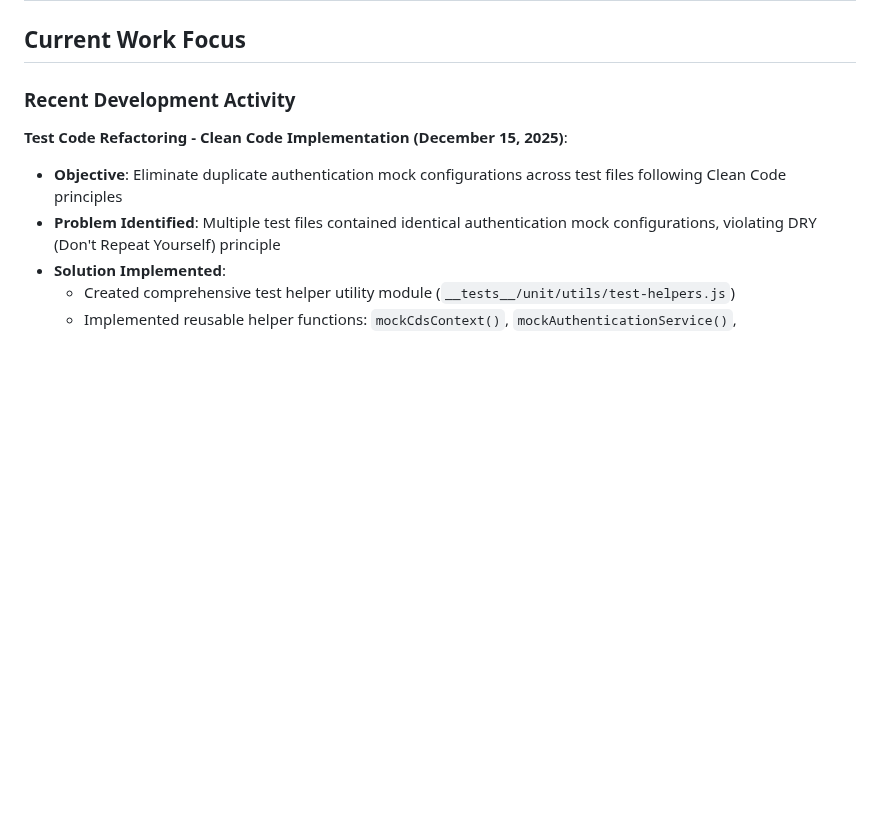
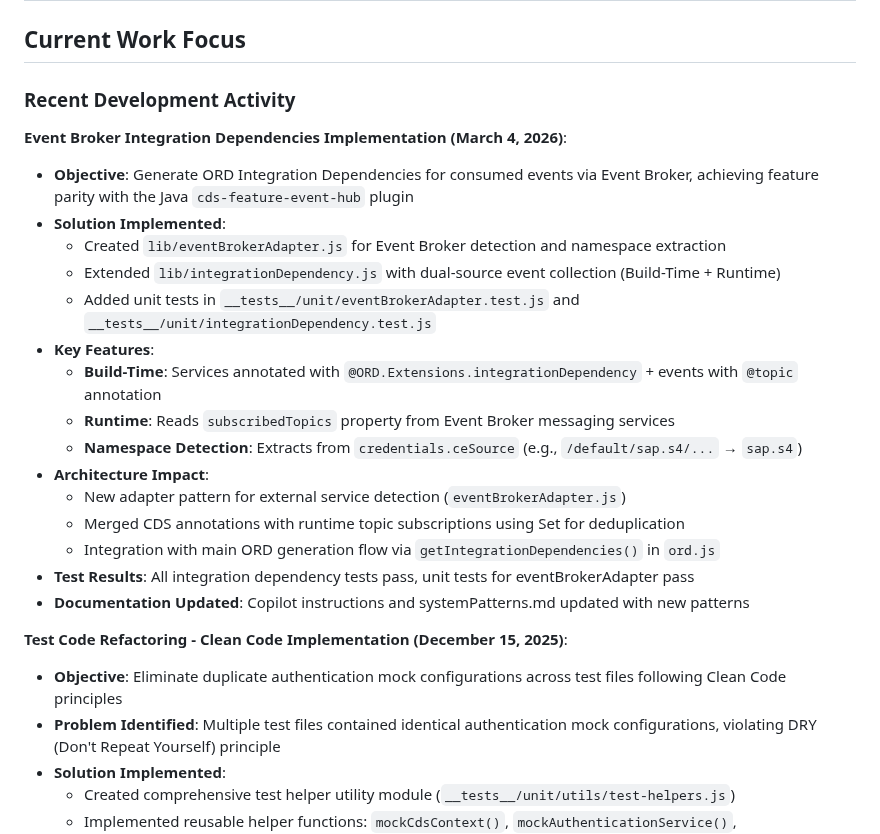
Before and after one commit to cap-js/ord, a Markdown page: memory-bank/activeContext.md, the part around the change. Drawn GitHub-style; blank space fills up the shorter version.

Commit message:
feat: update documentation

```diff
--- a/memory-bank/activeContext.md
+++ b/memory-bank/activeContext.md
@@ -3,6 +3,24 @@
 ## Current Work Focus
 
 ### Recent Development Activity
+
+**Event Broker Integration Dependencies Implementation (March 4, 2026)**:
+
+- **Objective**: Generate ORD Integration Dependencies for consumed events via Event Broker, achieving feature parity with the Java `cds-feature-event-hub` plugin
+- **Solution Implemented**:
+    - Created `lib/eventBrokerAdapter.js` for Event Broker detection and namespace extraction
+    - Extended `lib/integrationDependency.js` with dual-source event collection (Build-Time + Runtime)
+    - Added unit tests in `__tests__/unit/eventBrokerAdapter.test.js` and `__tests__/unit/integrationDependency.test.js`
+- **Key Features**:
+    - **Build-Time**: Services annotated with `@ORD.Extensions.integrationDependency` + events with `@topic` annotation
+    - **Runtime**: Reads `subscribedTopics` property from Event Broker messaging services
+    - **Namespace Detection**: Extracts from `credentials.ceSource` (e.g., `/default/sap.s4/...` → `sap.s4`)
+- **Architecture Impact**:
+    - New adapter pattern for external service detection (`eventBrokerAdapter.js`)
+    - Merged CDS annotations with runtime topic subscriptions using Set for deduplication
+    - Integration with main ORD generation flow via `getIntegrationDependencies()` in `ord.js`
+- **Test Results**: All integration dependency tests pass, unit tests for eventBrokerAdapter pass
+- **Documentation Updated**: Copilot instructions and systemPatterns.md updated with new patterns
 
 **Test Code Refactoring - Clean Code Implementation (December 15, 2025)**:
 
```
Also changed, not shown: .github/copilot-instructions.md (+14 -1 lines), memory-bank/systemPatterns.md (+44 -0 lines).
